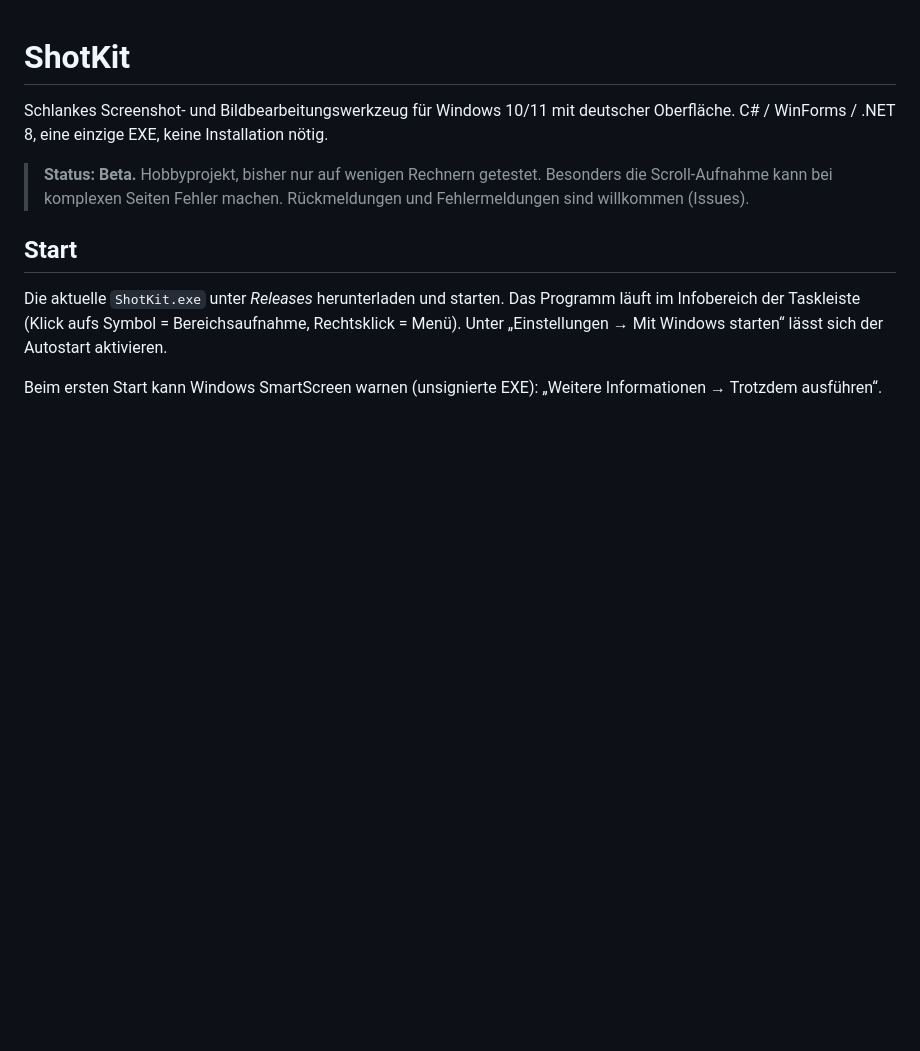
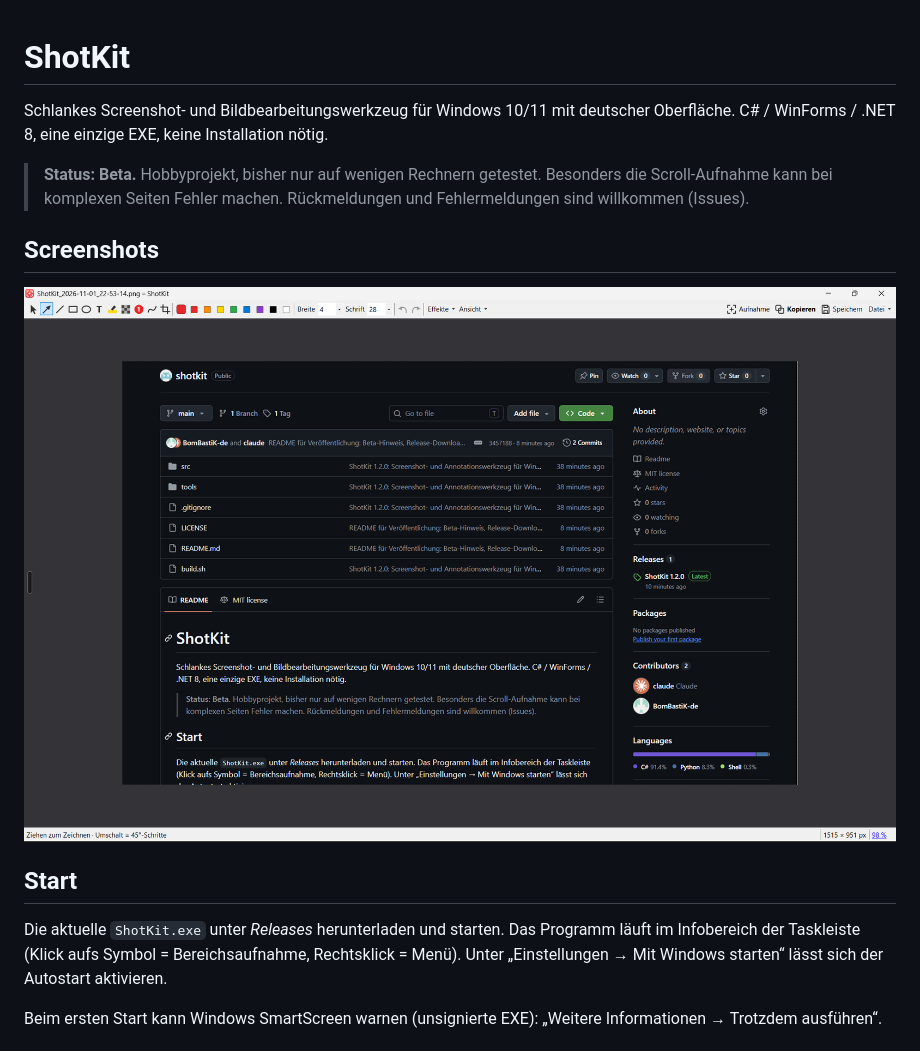
Before and after one commit to BomBastikDE/shotkit, a Markdown page: README.md, the part around the change. Drawn GitHub-style; pictures changed too: docs/editor.png (added); blank space fills up the shorter version.

Commit message:
README: Editor-Screenshot ergänzen
Co-Authored-By: Claude Sonnet 5.5 <noreply@anthropic.com>

```diff
--- a/README.md
+++ b/README.md
@@ -5,6 +5,10 @@ C# / WinForms / .NET 8, eine einzige EXE, keine Installation nötig.
 
 > **Status: Beta.** Hobbyprojekt, bisher nur auf wenigen Rechnern getestet. Besonders die Scroll-Aufnahme
 > kann bei komplexen Seiten Fehler machen. Rückmeldungen und Fehlermeldungen sind willkommen (Issues).
+
+## Screenshots
+
+![Editor mit Werkzeugleiste und Aktionsleiste rechts](docs/editor.png)
 
 ## Start
 
```
